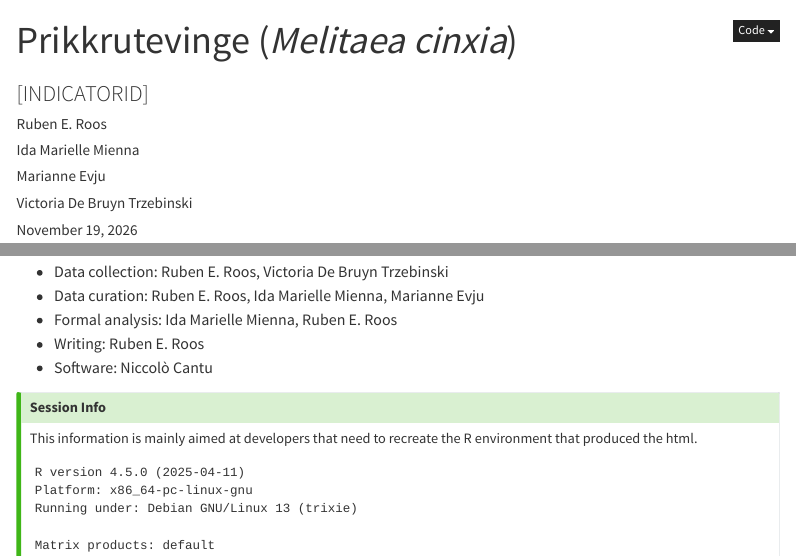
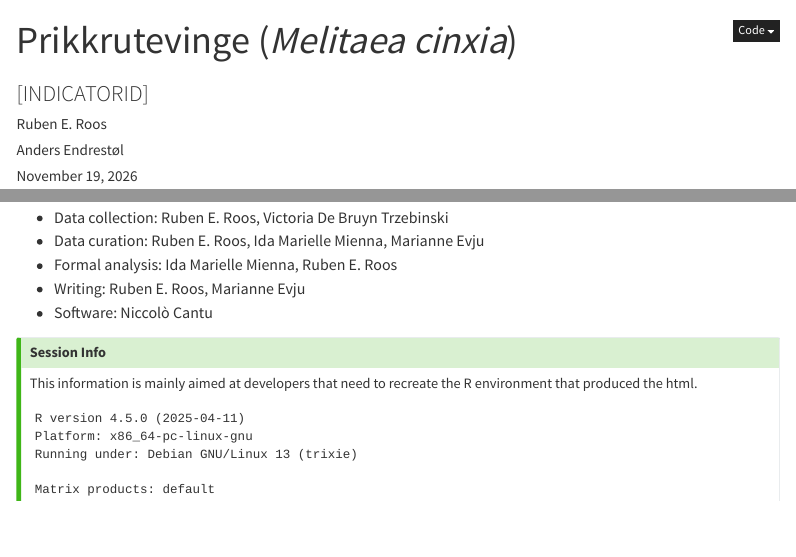
Before and after one commit to NINAnor/effektovervaaking-2026-2030, a Quarto document (Prikkrutevinge/Prikkrutevinge.qmd): the page in a window 1100 px wide, from its top, and a second part further down, joined at a grey line. Rendered offline with R 4.5, knitr and Pandoc in place of Quarto, with nearby package versions; drawn as R Markdown's standard HTML page in place of the format the file asks for; some code elsewhere in the file could not run offline; menus at the side of the page are left out.

Commit message:
Prikkrutevinge: forfattere Roos og Endrestøl; Evju under Writing

```diff
--- a/Prikkrutevinge/Prikkrutevinge.qmd
+++ b/Prikkrutevinge/Prikkrutevinge.qmd
@@ -50,16 +49,10 @@ author:
     affiliations:
       - id: nina
         name: Norsk institutt for naturforskning (NINA)
-  - name: Ida Marielle Mienna
+  - name: Anders Endrestøl
     affiliations:
       - ref: nina
-  - name: Marianne Evju
-    affiliations:
-      - ref: nina
-  - name: Victoria De Bruyn Trzebinski
-    affiliations:
-      - ref: nina
-AuthorList: Roos, R. E., Mienna, I. M., Evju, M. & De Bruyn Trzebinski, V.
+AuthorList: Roos, R. E. & Endrestøl, A.
 date: today
 data_availability: none
 code_reproducibility: none
@@ -459,7 +452,7 @@ Effektovervåking av skjøtselstiltakene er komplisert, fordi det er stor varias
 -   Data collection: Ruben E. Roos, Victoria De Bruyn Trzebinski
 -   Data curation: Ruben E. Roos, Ida Marielle Mienna, Marianne Evju
 -   Formal analysis: Ida Marielle Mienna, Ruben E. Roos
--   Writing: Ruben E. Roos
+-   Writing: Ruben E. Roos, Marianne Evju
 -   Software: Niccolò Cantu
 
 <!--# <MeRIT attribution> -->
```
Also changed, not shown: Prikkrutevinge/README.md, Prikkrutevinge/Prikkrutevinge.qmd (1 more changed lines).
